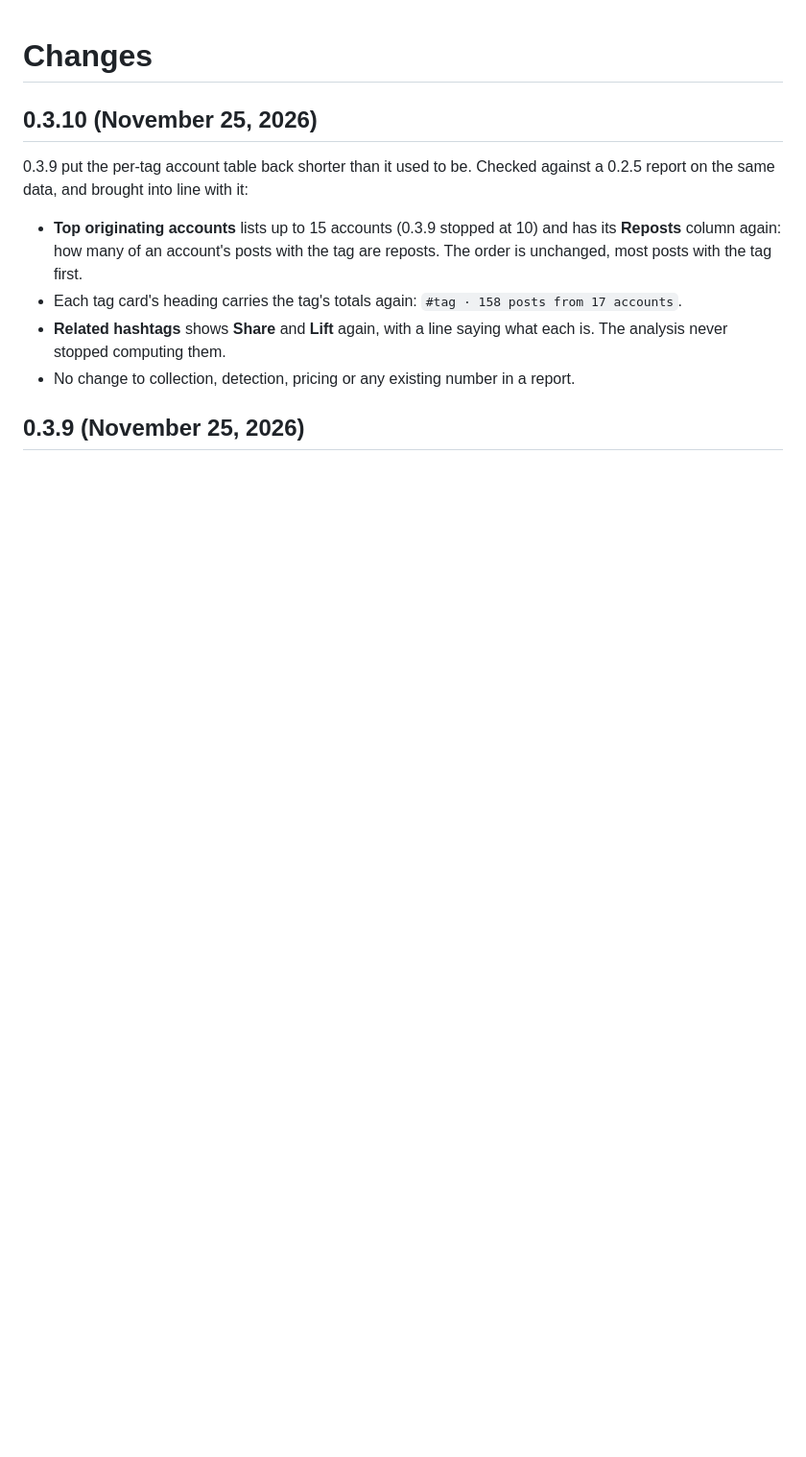
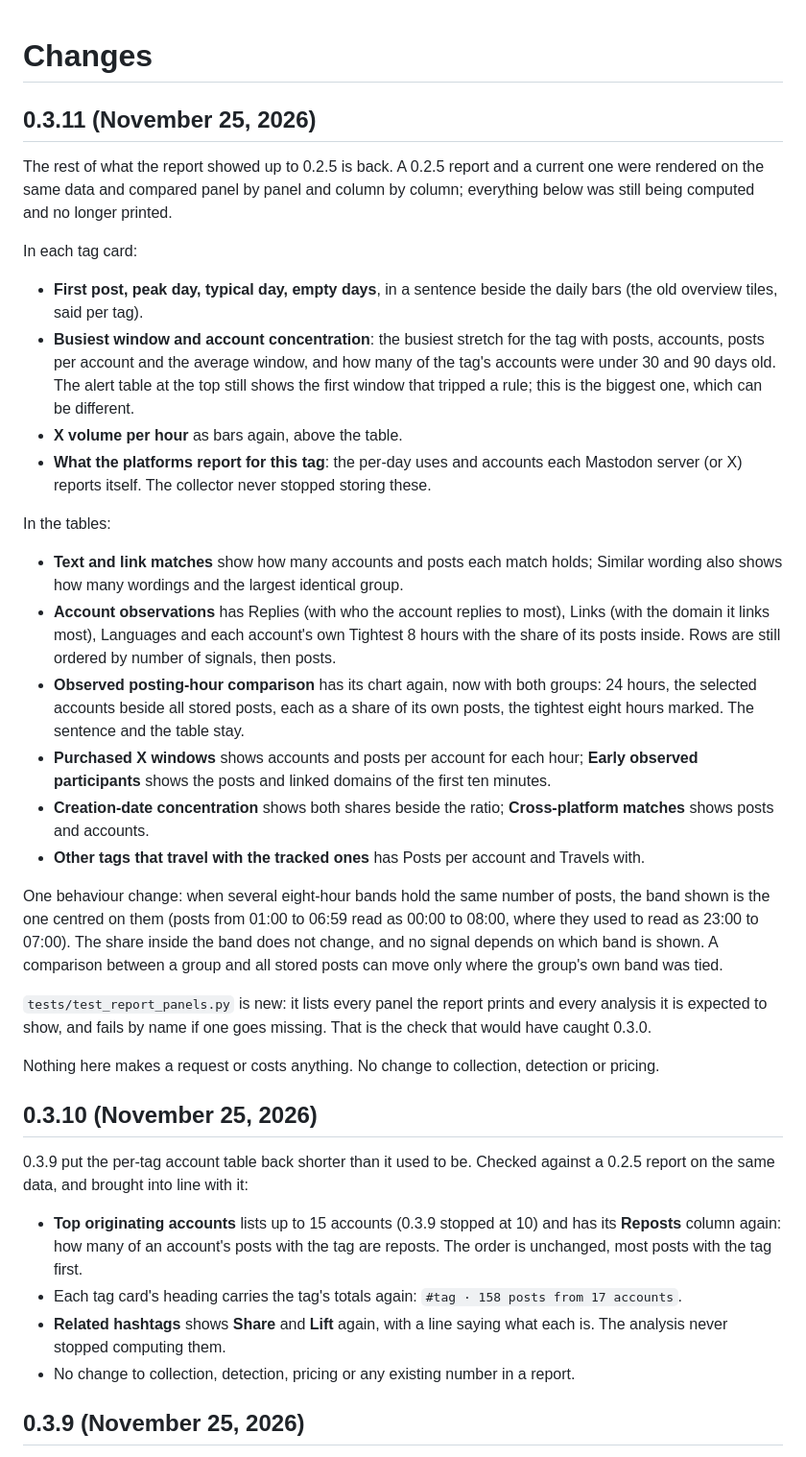
Before and after one commit to ArgeliusLabs/TopicStream, a Markdown page: CHANGELOG.md, the part around the change. Shown at 96% size. GitHub-like rendering; blank space fills up the shorter version.

```diff
--- a/CHANGELOG.md
+++ b/CHANGELOG.md
@@ -1,4 +1,30 @@
 # Changes
+
+## 0.3.11 (November 25, 2026)
+
+The rest of what the report showed up to 0.2.5 is back. A 0.2.5 report and a current one were rendered on the same data and compared panel by panel and column by column; everything below was still being computed and no longer printed.
+
+In each tag card:
+
+- **First post, peak day, typical day, empty days**, in a sentence beside the daily bars (the old overview tiles, said per tag).
+- **Busiest window and account concentration**: the busiest stretch for the tag with posts, accounts, posts per account and the average window, and how many of the tag's accounts were under 30 and 90 days old. The alert table at the top still shows the first window that tripped a rule; this is the biggest one, which can be different.
+- **X volume per hour** as bars again, above the table.
+- **What the platforms report for this tag**: the per-day uses and accounts each Mastodon server (or X) reports itself. The collector never stopped storing these.
+
+In the tables:
+
+- **Text and link matches** show how many accounts and posts each match holds; Similar wording also shows how many wordings and the largest identical group.
+- **Account observations** has Replies (with who the account replies to most), Links (with the domain it links most), Languages and each account's own Tightest 8 hours with the share of its posts inside. Rows are still ordered by number of signals, then posts.
+- **Observed posting-hour comparison** has its chart again, now with both groups: 24 hours, the selected accounts beside all stored posts, each as a share of its own posts, the tightest eight hours marked. The sentence and the table stay.
+- **Purchased X windows** shows accounts and posts per account for each hour; **Early observed participants** shows the posts and linked domains of the first ten minutes.
+- **Creation-date concentration** shows both shares beside the ratio; **Cross-platform matches** shows posts and accounts.
+- **Other tags that travel with the tracked ones** has Posts per account and Travels with.
+
+One behaviour change: when several eight-hour bands hold the same number of posts, the band shown is the one centred on them (posts from 01:00 to 06:59 read as 00:00 to 08:00, where they used to read as 23:00 to 07:00). The share inside the band does not change, and no signal depends on which band is shown. A comparison between a group and all stored posts can move only where the group's own band was tied.
+
+`tests/test_report_panels.py` is new: it lists every panel the report prints and every analysis it is expected to show, and fails by name if one goes missing. That is the check that would have caught 0.3.0.
+
+Nothing here makes a request or costs anything. No change to collection, detection or pricing.
 
 ## 0.3.10 (November 25, 2026)
 
```
Also changed, not shown: README.md (+1 -1 lines), docs/report-examples.md (+16 -4 lines), docs/report-account-table.png (added), docs/report-accounts.png, docs/report-hours.png (added), docs/report-tokens.png, 5 other files.
